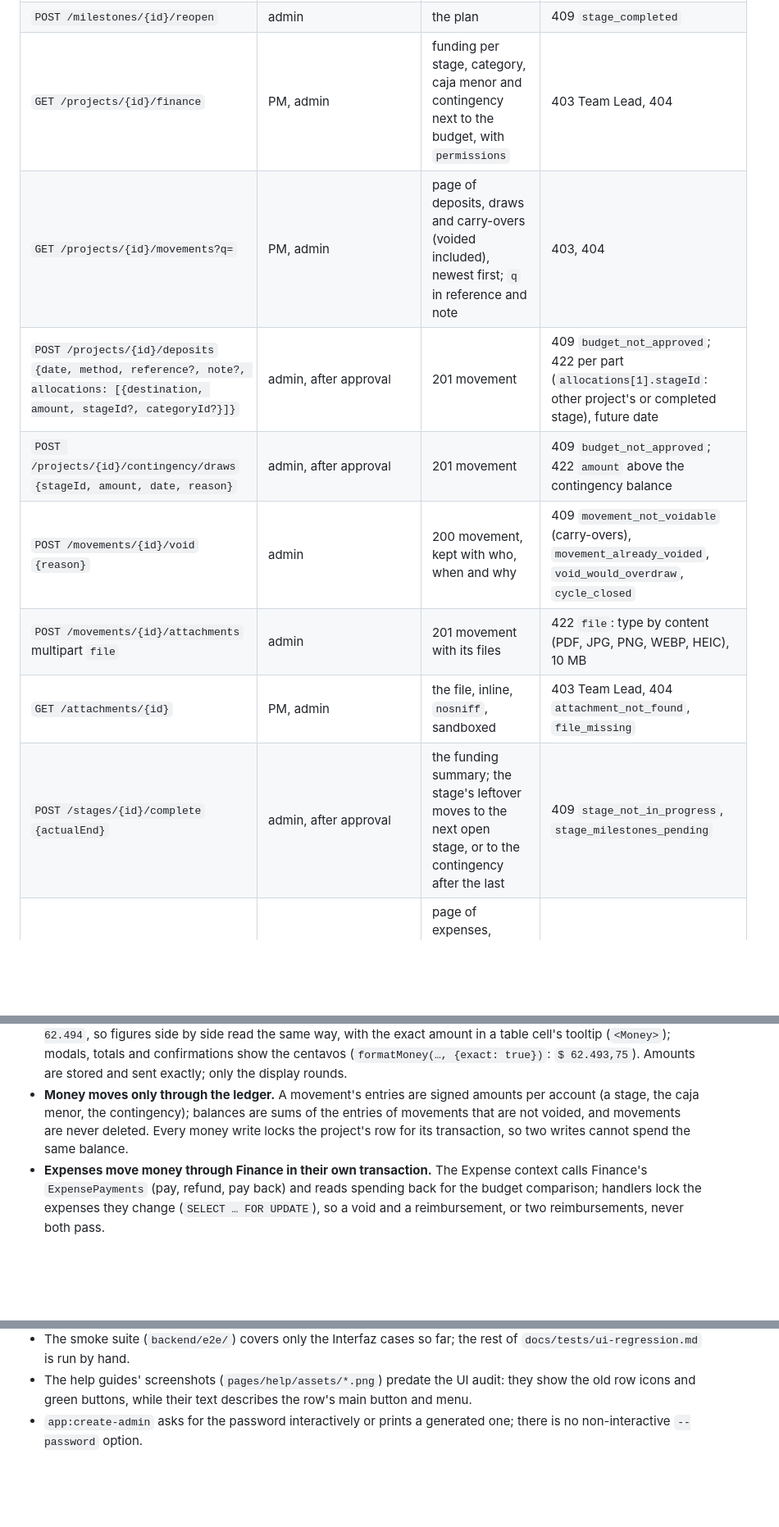
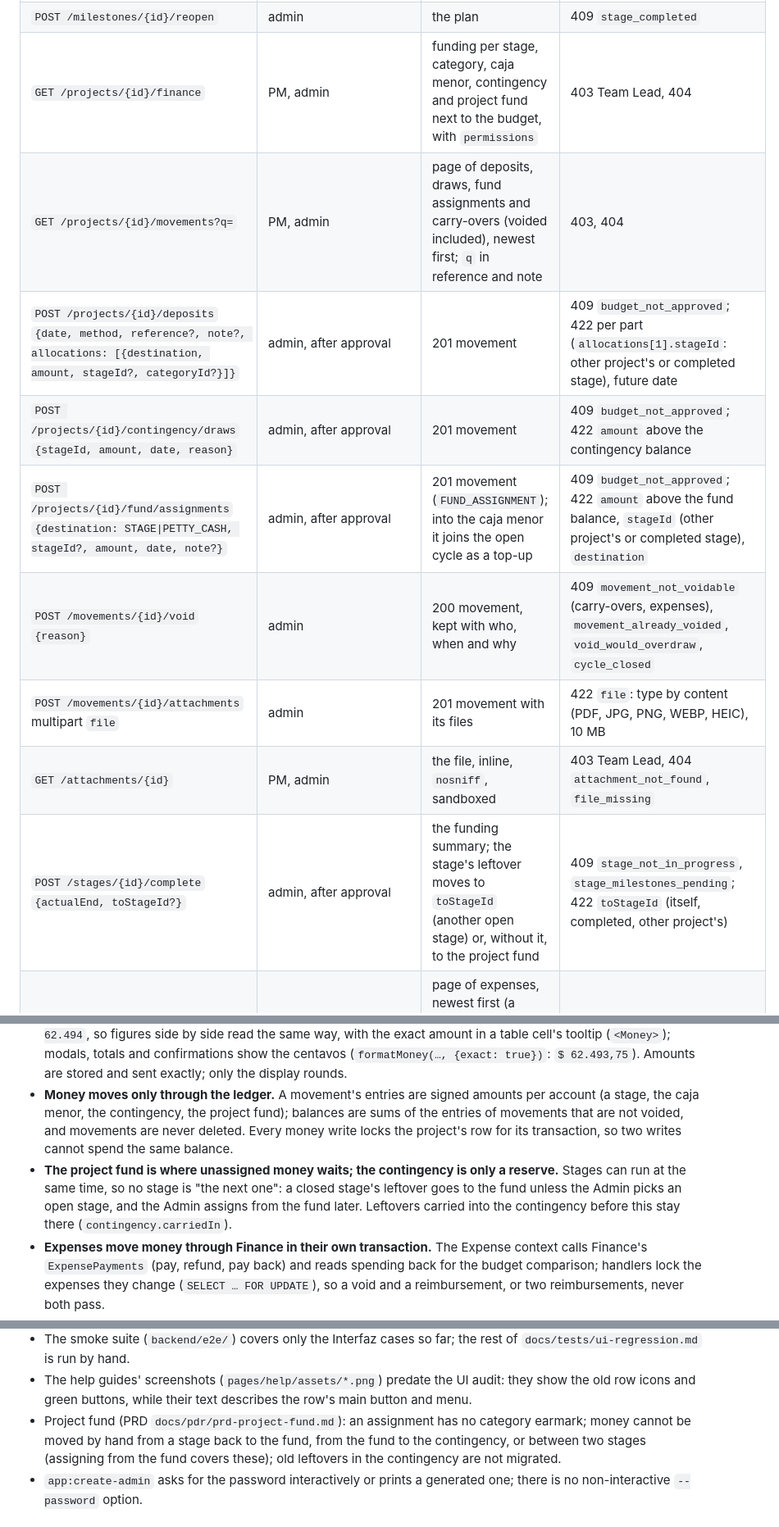
Before and after one commit to sbarbosa115/dsfk, a Markdown page: README.md, 3 parts joined by grey strips. Shown at 82% size. GitHub-like rendering; blank space fills up the shorter version.

Commit message:
docs: SPEC and README for the project fund and overlapping stages
Co-Authored-By: Claude Opus 5.5 <noreply@anthropic.com>

```diff
--- a/README.md
+++ b/README.md
@@ -97,14 +97,15 @@ endpoint. The full contract is `backend/assets/react/shared/api/openapi.json` (`
 | `POST /projects/{id}/budget/{return {comment}\|approve}` | admin | the plan; approving activates the project | 409 `budget_not_submitted` |
 | `POST /stages/{id}/start {actualStart}` · `POST /milestones/{id}/complete {completedAt, notes}` | PM, admin, after approval | the plan | 409 `budget_not_approved`, `stage_already_started`, `milestone_already_completed`; 422 future date |
 | `POST /milestones/{id}/reopen` | admin | the plan | 409 `stage_completed` |
-| `GET /projects/{id}/finance` | PM, admin | funding per stage, category, caja menor and contingency next to the budget, with `permissions` | 403 Team Lead, 404 |
-| `GET /projects/{id}/movements?q=` | PM, admin | page of deposits, draws and carry-overs (voided included), newest first; `q` in reference and note | 403, 404 |
+| `GET /projects/{id}/finance` | PM, admin | funding per stage, category, caja menor, contingency and project fund next to the budget, with `permissions` | 403 Team Lead, 404 |
+| `GET /projects/{id}/movements?q=` | PM, admin | page of deposits, draws, fund assignments and carry-overs (voided included), newest first; `q` in reference and note | 403, 404 |
 | `POST /projects/{id}/deposits` `{date, method, reference?, note?, allocations: [{destination, amount, stageId?, categoryId?}]}` | admin, after approval | 201 movement | 409 `budget_not_approved`; 422 per part (`allocations[1].stageId`: other project's or completed stage), future date |
 | `POST /projects/{id}/contingency/draws` `{stageId, amount, date, reason}` | admin, after approval | 201 movement | 409 `budget_not_approved`; 422 `amount` above the contingency balance |
-| `POST /movements/{id}/void` `{reason}` | admin | 200 movement, kept with who, when and why | 409 `movement_not_voidable` (carry-overs), `movement_already_voided`, `void_would_overdraw`, `cycle_closed` |
+| `POST /projects/{id}/fund/assignments` `{destination: STAGE\|PETTY_CASH, stageId?, amount, date, note?}` | admin, after approval | 201 movement (`FUND_ASSIGNMENT`); into the caja menor it joins the open cycle as a top-up | 409 `budget_not_approved`; 422 `amount` above the fund balance, `stageId` (other project's or completed stage), `destination` |
+| `POST /movements/{id}/void` `{reason}` | admin | 200 movement, kept with who, when and why | 409 `movement_not_voidable` (carry-overs, expenses), `movement_already_voided`, `void_would_overdraw`, `cycle_closed` |
 | `POST /movements/{id}/attachments` multipart `file` | admin | 201 movement with its files | 422 `file`: type by content (PDF, JPG, PNG, WEBP, HEIC), 10 MB |
 | `GET /attachments/{id}` | PM, admin | the file, inline, `nosniff`, sandboxed | 403 Team Lead, 404 `attachment_not_found`, `file_missing` |
-| `POST /stages/{id}/complete` `{actualEnd}` | admin, after approval | the funding summary; the stage's leftover moves to the next open stage, or to the contingency after the last | 409 `stage_not_in_progress`, `stage_milestones_pending` |
+| `POST /stages/{id}/complete` `{actualEnd, toStageId?}` | admin, after approval | the funding summary; the stage's leftover moves to `toStageId` (another open stage) or, without it, to the project fund | 409 `stage_not_in_progress`, `stage_milestones_pending`; 422 `toStageId` (itself, completed, other project's) |
 | `GET /projects/{id}/expenses?q=&status=A,B&stageId=` | member | page of expenses, newest first (a Team Lead's own only), with `summary` (pending, to reimburse, Team Lead limit) | 404, 422 unknown status |
 | `POST /projects/{id}/expenses` `{stageId, categoryId, date, amount, description, supplier?, invoiceNumber?, paidFrom}` | member, after approval | 201 expense: the PM and Admins pay from `STAGE` or `PETTY_CASH` (counts at once), Team Leads are `OUT_OF_POCKET` (SUBMITTED) | 409 `budget_not_approved`; 422 `insufficient_funds` (with `available`), `validation_failed` |
 | `GET\|PUT /expenses/{id}` | its Team Lead, PM, admin | the expense with its history; PUT corrects a pending or rejected one (back to SUBMITTED) | 404 `expense_not_found` (also another Team Lead's), 409 `expense_not_editable` |
@@ -140,9 +141,13 @@ endpoint. The full contract is `backend/assets/react/shared/api/openapi.json` (`
   modals, totals and confirmations show the centavos (`formatMoney(…, {exact: true})`: `$ 62.493,75`). Amounts are
   stored and sent exactly; only the display rounds.
 - **Money moves only through the ledger.** A movement's entries are signed amounts per account (a stage, the caja
-  menor, the contingency); balances are sums of the entries of movements that are not voided, and movements are
+  menor, the contingency, the project fund); balances are sums of the entries of movements that are not voided, and movements are
   never deleted. Every money write locks the project's row for its transaction, so two writes cannot spend the
   same balance.
+- **The project fund is where unassigned money waits; the contingency is only a reserve.** Stages can run at the
+  same time, so no stage is "the next one": a closed stage's leftover goes to the fund unless the Admin picks an
+  open stage, and the Admin assigns from the fund later. Leftovers carried into the contingency before this stay
+  there (`contingency.carriedIn`).
 - **Expenses move money through Finance in their own transaction.** The Expense context calls Finance's
   `ExpensePayments` (pay, refund, pay back) and reads spending back for the budget comparison; handlers lock the
   expenses they change (`SELECT … FOR UPDATE`), so a void and a reimbursement, or two reimbursements, never both
@@ -186,6 +191,9 @@ endpoint. The full contract is `backend/assets/react/shared/api/openapi.json` (`
   is run by hand.
 - The help guides' screenshots (`pages/help/assets/*.png`) predate the UI audit: they show the old row icons and
   green buttons, while their text describes the row's main button and menu.
+- Project fund (PRD `docs/pdr/prd-project-fund.md`): an assignment has no category earmark; money cannot be moved
+  by hand from a stage back to the fund, from the fund to the contingency, or between two stages (assigning from
+  the fund covers these); old leftovers in the contingency are not migrated.
 - `app:create-admin` asks for the password interactively or prints a generated one; there is no
   non-interactive `--password` option.
 
```
Also changed, not shown: docs/SPEC.md (+16 -7 lines).
